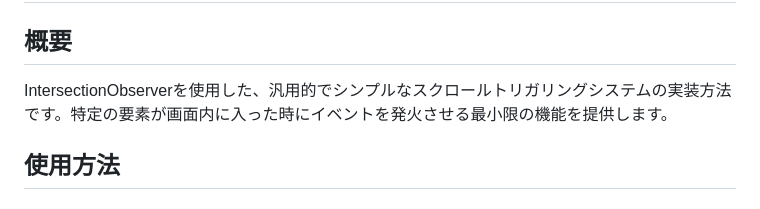
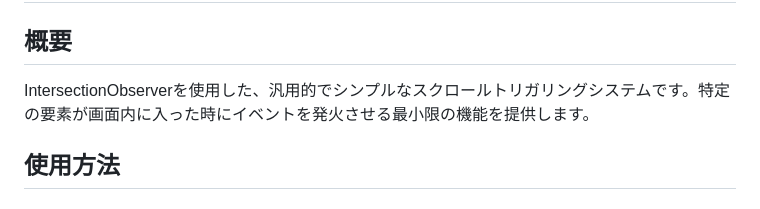
Before and after one commit to shimizu/scrolltering, a Markdown page: README.md, the part around the change. Drawn GitHub-style.

Commit message:
fix typo

```diff
--- a/README.md
+++ b/README.md
@@ -2,7 +2,7 @@
 
 ## 概要
 
-IntersectionObserverを使用した、汎用的でシンプルなスクロールトリガリングシステムの実装方法です。特定の要素が画面内に入った時にイベントを発火させる最小限の機能を提供します。
+IntersectionObserverを使用した、汎用的でシンプルなスクロールトリガリングシステムです。特定の要素が画面内に入った時にイベントを発火させる最小限の機能を提供します。
 
 ## 使用方法
 
```
